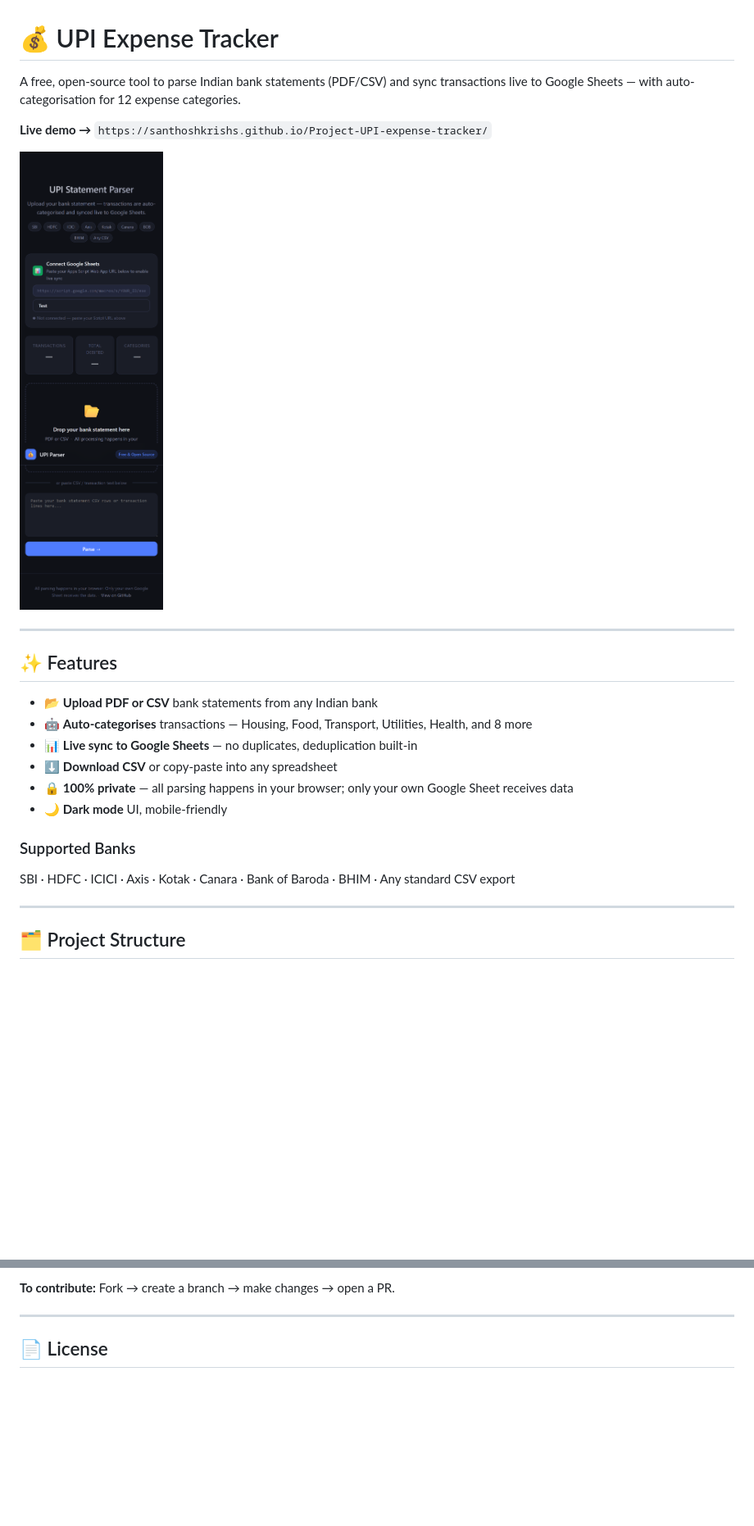
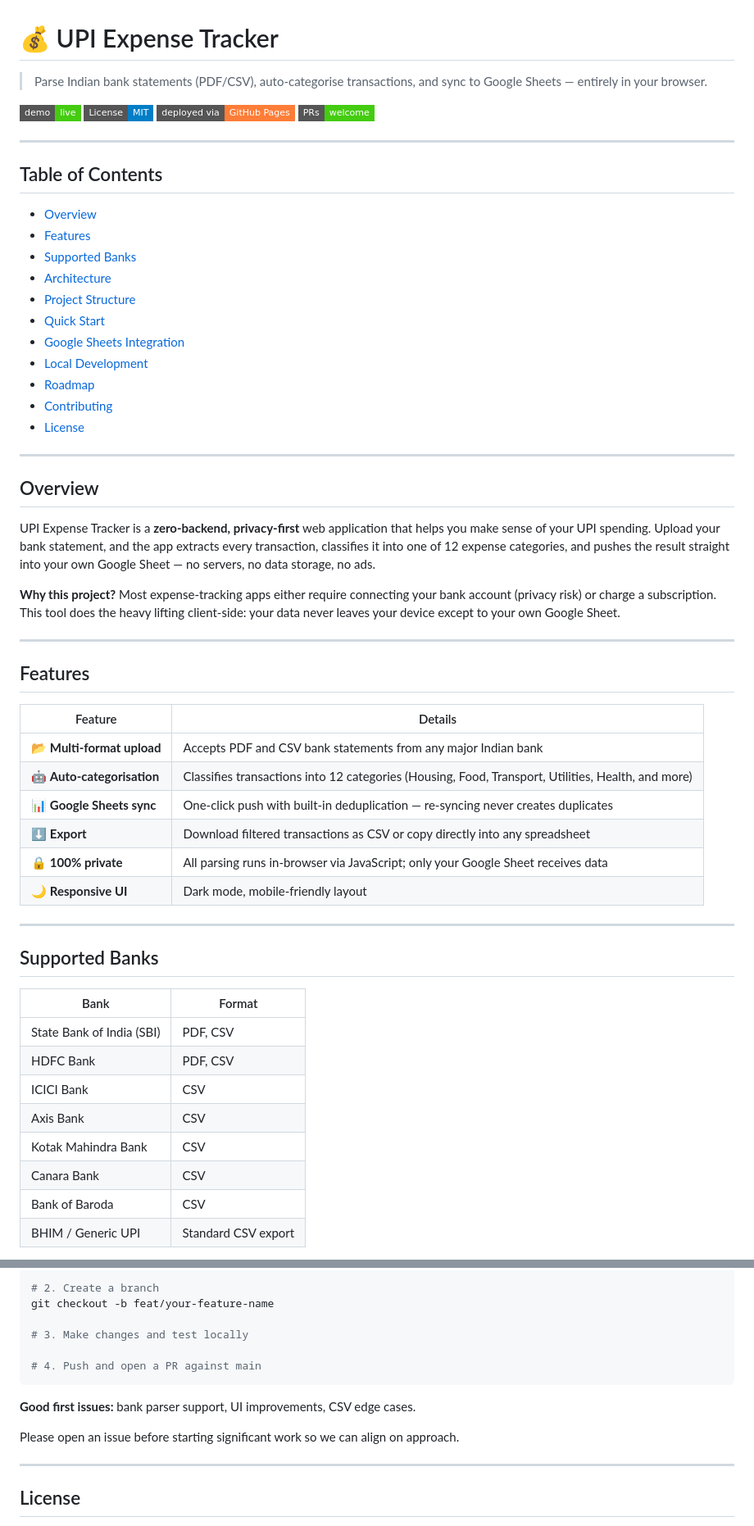
Before and after one commit to Santhoshkrishs/Project-UPI-expense-tracker, a Markdown page: README.md, 2 parts joined by grey strips. Shown at 82% size. Rendered like a GitHub page; badges without logos; blank space fills up the shorter version.

````diff
--- a/README.md
+++ b/README.md
@@ -1,25 +1,62 @@
 # 💰 UPI Expense Tracker
 
-A free, open-source tool to parse Indian bank statements (PDF/CSV) and sync transactions live to Google Sheets — with auto-categorisation for 12 expense categories.
+> Parse Indian bank statements (PDF/CSV), auto-categorise transactions, and sync to Google Sheets — entirely in your browser.
 
-**Live demo →** `https://santhoshkrishs.github.io/Project-UPI-expense-tracker/`
-
-![screenshot](docs/screenshot.png)
+[![Live Demo](https://img.shields.io/badge/demo-live-brightgreen?style=flat-square)](https://santhoshkrishs.github.io/Project-UPI-expense-tracker/)
+[![License: MIT](https://img.shields.io/badge/License-MIT-blue?style=flat-square)](LICENSE)
+[![GitHub Pages](https://img.shields.io/badge/deployed%20via-GitHub%20Pages-orange?style=flat-square)](https://pages.github.com/)
+[![PRs Welcome](https://img.shields.io/badge/PRs-welcome-brightgreen?style=flat-square)](CONTRIBUTING.md)
 
 ---
 
-## ✨ Features
+## Table of Contents
 
-- 📂 **Upload PDF or CSV** bank statements from any Indian bank
-- 🤖 **Auto-categorises** transactions — Housing, Food, Transport, Utilities, Health, and 8 more
-- 📊 **Live sync to Google Sheets** — no duplicates, deduplication built-in
-- ⬇️ **Download CSV** or copy-paste into any spreadsheet
-- 🔒 **100% private** — all parsing happens in your browser; only your own Google Sheet receives data
-- 🌙 **Dark mode** UI, mobile-friendly
-
-### Supported Banks
-SBI · HDFC · ICICI · Axis · Kotak · Canara · Bank of Baroda · BHIM · Any standard CSV export
+- [Overview](#overview)
+- [Features](#features)
+- [Supported Banks](#supported-banks)
+- [Architecture](#architecture)
+- [Project Structure](#project-structure)
+- [Quick Start](#quick-start)
+- [Google Sheets Integration](#google-sheets-integration)
+- [Local Development](#local-development)
+- [Roadmap](#roadmap)
+- [Contributing](#contributing)
+- [License](#license)
 
 ---
 
-## 🗂 Project Structure
+## Overview
+
+UPI Expense Tracker is a **zero-backend, privacy-first** web application that helps you make sense of your UPI spending. Upload your bank statement, and the app extracts every transaction, classifies it into one of 12 expense categories, and pushes the result straight into your own Google Sheet — no servers, no data storage, no ads.
+
+**Why this project?**
+Most expense-tracking apps either require connecting your bank account (privacy risk) or charge a subscription. This tool does the heavy lifting client-side: your data never leaves your device except to your own Google Sheet.
+
+---
+
+## Features
+
+| Feature | Details |
+|---|---|
+| 📂 **Multi-format upload** | Accepts PDF and CSV bank statements from any major Indian bank |
+| 🤖 **Auto-categorisation** | Classifies transactions into 12 categories (Housing, Food, Transport, Utilities, Health, and more) |
+| 📊 **Google Sheets sync** | One-click push with built-in deduplication — re-syncing never creates duplicates |
+| ⬇️ **Export** | Download filtered transactions as CSV or copy directly into any spreadsheet |
+| 🔒 **100% private** | All parsing runs in-browser via JavaScript; only your Google Sheet receives data |
+| 🌙 **Responsive UI** | Dark mode, mobile-friendly layout |
+
+---
+
+## Supported Banks
+
+| Bank | Format |
+|---|---|
+| State Bank of India (SBI) | PDF, CSV |
+| HDFC Bank | PDF, CSV |
+| ICICI Bank | CSV |
+| Axis Bank | CSV |
+| Kotak Mahindra Bank | CSV |
+| Canara Bank | CSV |
+| Bank of Baroda | CSV |
+| BHIM / Generic UPI | Standard CSV export |
+
@@ -119,7 +224,17 @@ Pull requests are welcome! Ideas for improvement:
 
-**To contribute:** Fork → create a branch → make changes → open a PR.
+# 2. Create a branch
+git checkout -b feat/your-feature-name
+
+# 3. Make changes and test locally
+
+# 4. Push and open a PR against main
+```
+
+**Good first issues:** bank parser support, UI improvements, CSV edge cases.
+
+Please open an issue before starting significant work so we can align on approach.
 
 ---
 
-## 📄 License
+## License
 
````
Also changed, not shown: other parts of README.md (+120 -52 lines).
